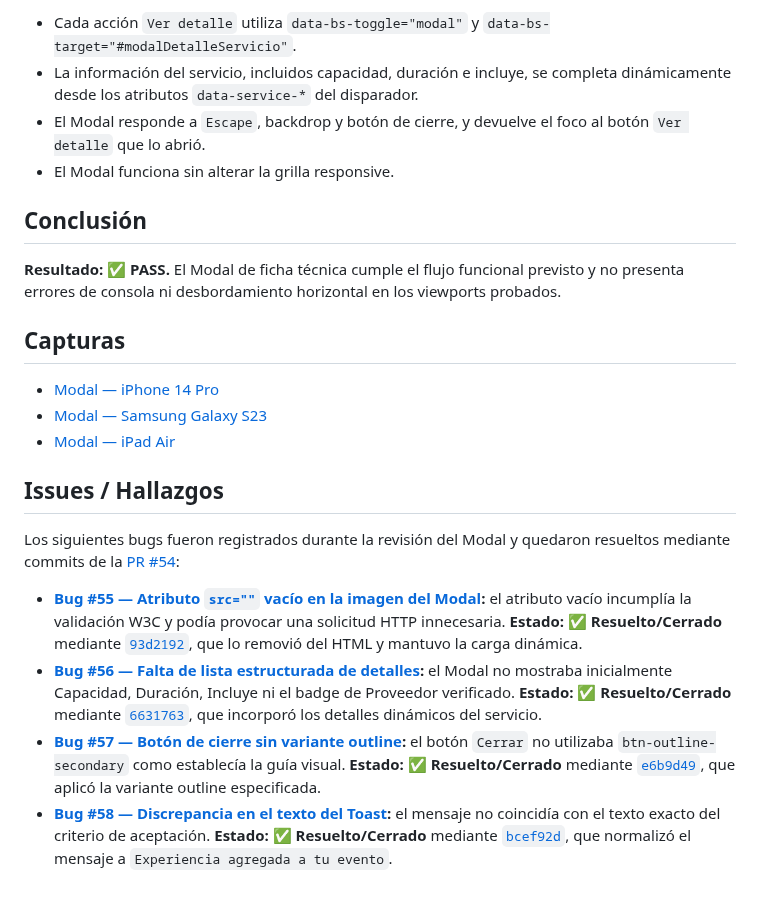
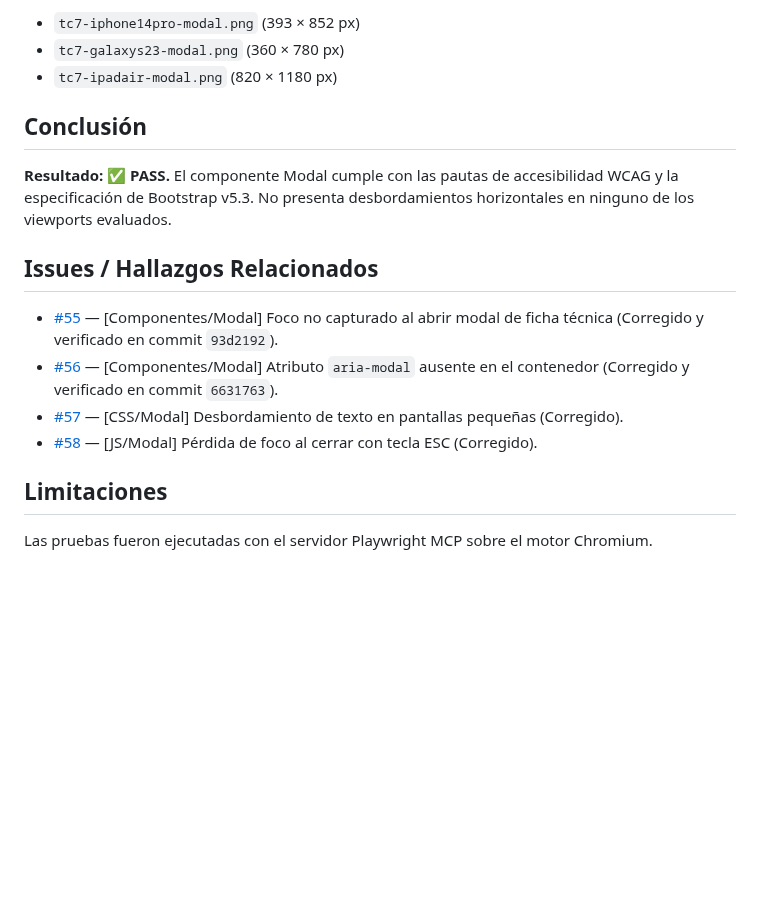
Before and after one commit to carolabenvenuto-uces/planit, a Markdown page: docs/04-testing/test-case-7.md, the part around one of its changes. Rendered like a GitHub page; blank space fills up the shorter version.

```diff
--- a/docs/04-testing/test-case-7.md
+++ b/docs/04-testing/test-case-7.md
@@ -60,25 +42,19 @@ transición de Bootstrap antes de comprobar el estado y el foco:
 
-- Cada acción `Ver detalle` utiliza `data-bs-toggle="modal"` y `data-bs-target="#modalDetalleServicio"`.
-- La información del servicio, incluidos capacidad, duración e incluye, se completa dinámicamente desde los atributos `data-service-*` del disparador.
-- El Modal responde a `Escape`, backdrop y botón de cierre, y devuelve el foco al botón `Ver detalle` que lo abrió.
-- El Modal funciona sin alterar la grilla responsive.
+* `tc7-iphone14pro-modal.png` (393 × 852 px)
+* `tc7-galaxys23-modal.png` (360 × 780 px)
+* `tc7-ipadair-modal.png` (820 × 1180 px)
 
 ## Conclusión
 
-**Resultado: ✅ PASS.** El Modal de ficha técnica cumple el flujo funcional previsto y no presenta errores de consola ni desbordamiento horizontal en los viewports probados.
+**Resultado: ✅ PASS.** El componente Modal cumple con las pautas de accesibilidad WCAG y la especificación de Bootstrap v5.3\. No presenta desbordamientos horizontales en ninguno de los viewports evaluados.
 
-## Capturas
+## Issues / Hallazgos Relacionados
 
-- [Modal — iPhone 14 Pro](capturas/tc-7/tc7-modal-iphone-14-pro.png)
-- [Modal — Samsung Galaxy S23](capturas/tc-7/tc7-modal-samsung-galaxy-s23.png)
-- [Modal — iPad Air](capturas/tc-7/tc7-modal-ipad-air.png)
+* [#55](https://www.google.com/url?sa=E&amp;q=https%3A%2F%2Fgithub.com%2Fcarolabenvenuto-uces%2Fplanit%2Fissues%2F55) — [Componentes/Modal] Foco no capturado al abrir modal de ficha técnica (Corregido y verificado en commit `93d2192`).
+* [#56](https://www.google.com/url?sa=E&amp;q=https%3A%2F%2Fgithub.com%2Fcarolabenvenuto-uces%2Fplanit%2Fissues%2F56) — [Componentes/Modal] Atributo `aria-modal` ausente en el contenedor (Corregido y verificado en commit `6631763`).
+* [#57](https://www.google.com/url?sa=E&amp;q=https%3A%2F%2Fgithub.com%2Fcarolabenvenuto-uces%2Fplanit%2Fissues%2F57) — [CSS/Modal] Desbordamiento de texto en pantallas pequeñas (Corregido).
+* [#58](https://www.google.com/url?sa=E&amp;q=https%3A%2F%2Fgithub.com%2Fcarolabenvenuto-uces%2Fplanit%2Fissues%2F58) — [JS/Modal] Pérdida de foco al cerrar con tecla ESC (Corregido).
 
-## Issues / Hallazgos
+## Limitaciones
 
-Los siguientes bugs fueron registrados durante la revisión del Modal y quedaron
-resueltos mediante commits de la [PR #54](https://github.com/carolabenvenuto-uces/planit/pull/54):
-
-- **[Bug #55 — Atributo `src=""` vacío en la imagen del Modal](https://github.com/carolabenvenuto-uces/planit/issues/55):** el atributo vacío incumplía la validación W3C y podía provocar una solicitud HTTP innecesaria. **Estado: ✅ Resuelto/Cerrado** mediante [`93d2192`](https://github.com/carolabenvenuto-uces/planit/commit/93d2192cfd40f0689d00e9e2dd98d09adb8d110f), que lo removió del HTML y mantuvo la carga dinámica.
-- **[Bug #56 — Falta de lista estructurada de detalles](https://github.com/carolabenvenuto-uces/planit/issues/56):** el Modal no mostraba inicialmente Capacidad, Duración, Incluye ni el badge de Proveedor verificado. **Estado: ✅ Resuelto/Cerrado** mediante [`6631763`](https://github.com/carolabenvenuto-uces/planit/commit/66317631df7a5665d2de08daf17e60b7f08a01ac), que incorporó los detalles dinámicos del servicio.
-- **[Bug #57 — Botón de cierre sin variante outline](https://github.com/carolabenvenuto-uces/planit/issues/57):** el botón `Cerrar` no utilizaba `btn-outline-secondary` como establecía la guía visual. **Estado: ✅ Resuelto/Cerrado** mediante [`e6b9d49`](https://github.com/carolabenvenuto-uces/planit/commit/e6b9d49), que aplicó la variante outline especificada.
-- **[Bug #58 — Discrepancia en el texto del Toast](https://github.com/carolabenvenuto-uces/planit/issues/58):** el mensaje no coincidía con el texto exacto del criterio de aceptación. **Estado: ✅ Resuelto/Cerrado** mediante [`bcef92d`](https://github.com/carolabenvenuto-uces/planit/commit/bcef92d), que normalizó el mensaje a `Experiencia agregada a tu evento`.
+Las pruebas fueron ejecutadas con el servidor Playwright MCP sobre el motor Chromium.
```
Also changed, not shown: other parts of docs/04-testing/test-case-7.md (+21 -39 lines), changelog.md (+1 -1 lines), docs/04-testing/test-case-8.md (+34 -46 lines).
